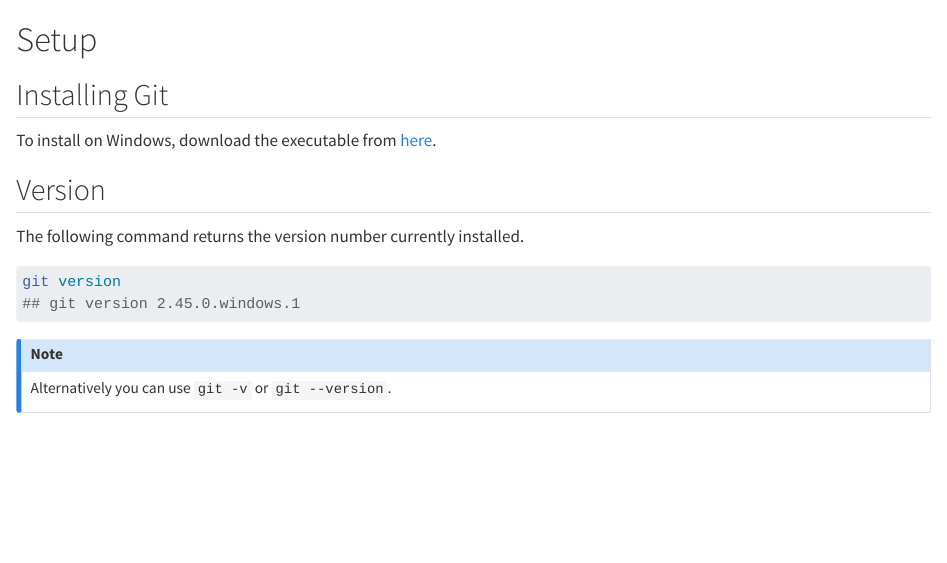
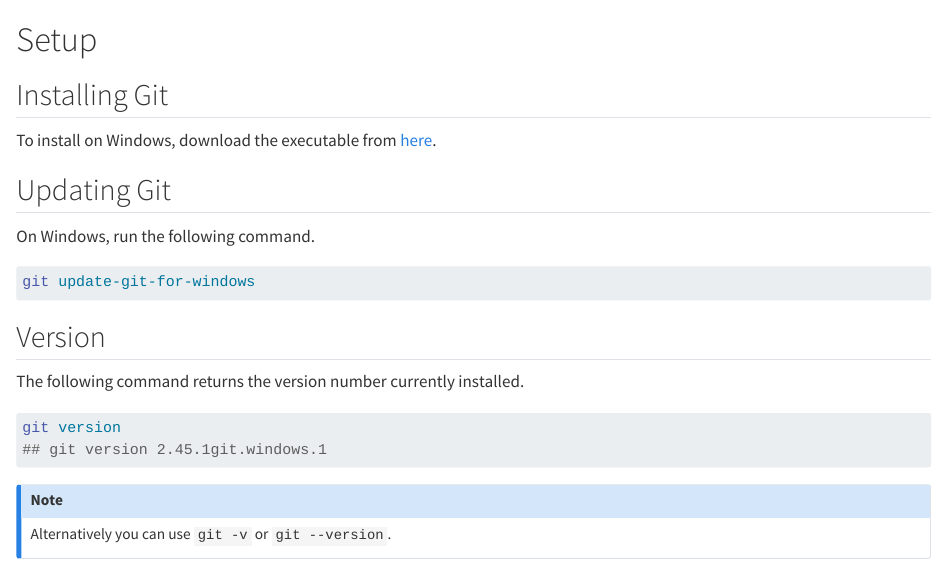
Before and after one commit to Filebb/git-notes, a Quarto document (setup.qmd): the page in a window 1100 px wide, from its top. Rendered offline with R 4.5, knitr and Pandoc in place of Quarto, with nearby package versions.

Commit message:
updating git

````diff
--- a/setup.qmd
+++ b/setup.qmd
@@ -3,6 +3,14 @@
 ## Installing Git
 
 To install on Windows, download the executable from [here](https://git-scm.com/).
+
+## Updating Git
+
+On Windows, run the following command.
+
+```bash
+git update-git-for-windows
+```
 
 ## Version
 
@@ -10,7 +18,7 @@
 
 ```bash
 git version
-## git version 2.45.0.windows.1
+## git version 2.45.1git.windows.1
 ```
 
 ::: {.callout-note}
````
